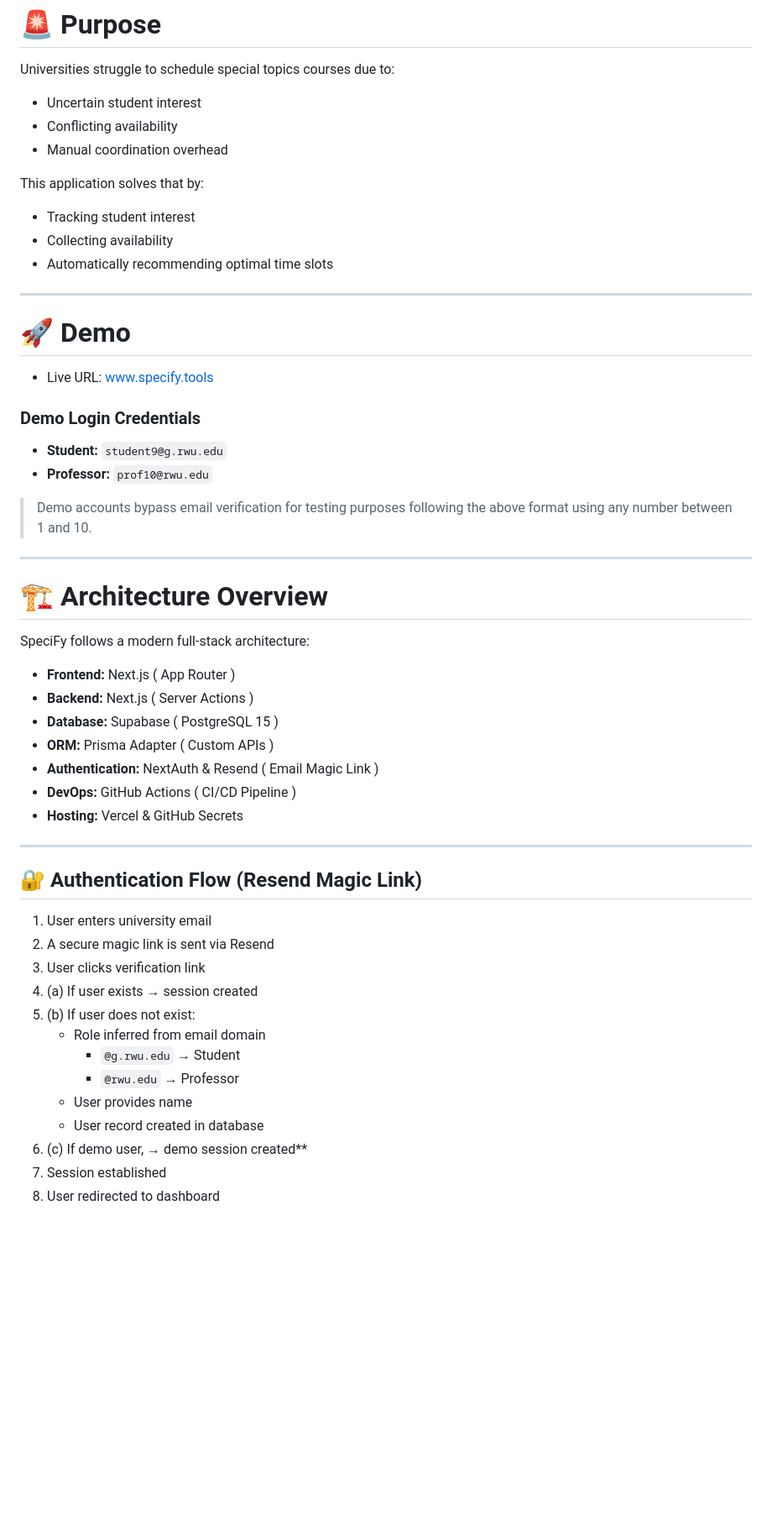
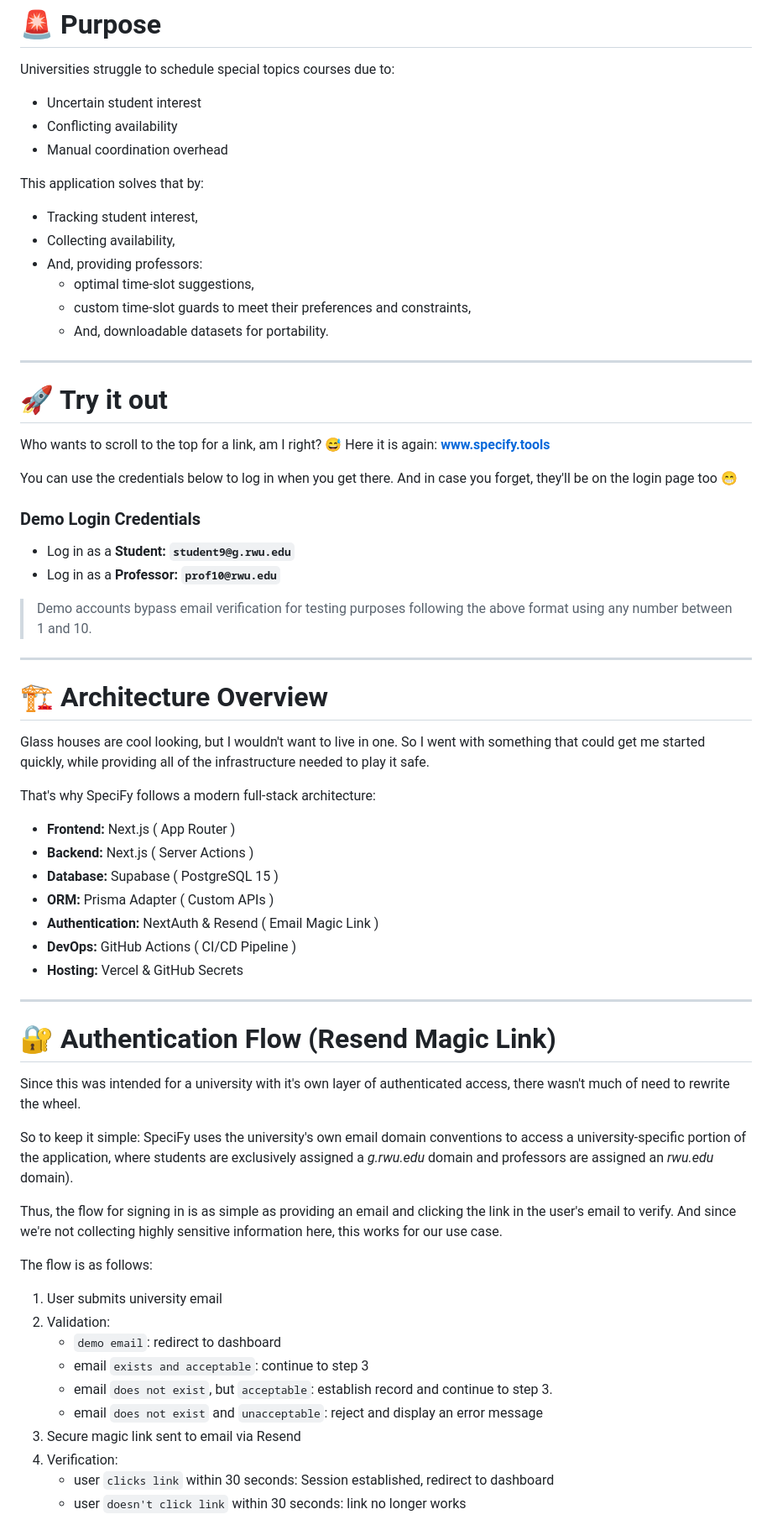
Before and after one commit to romevidal/SpeciFy, a Markdown page: README.md, the part around one of its changes. Shown at 84% size. Rendered like a GitHub page; blank space fills up the shorter version.

Commit message:
README Revisions
Added reasoning and context to specific sections

Signed by: R. Vidal

```diff
--- a/README.md
+++ b/README.md
@@ -18,20 +18,25 @@ Universities struggle to schedule special topics courses due to:
 
 This application solves that by:
 
-- Tracking student interest
-- Collecting availability
-- Automatically recommending optimal time slots
+- Tracking student interest,
+- Collecting availability,
+- And, providing professors:
+    - optimal time-slot suggestions,
+    - custom time-slot guards to meet their preferences and constraints,
+    - And, downloadable datasets for portability.
 
 ---
 
-# 🚀 Demo
+# 🚀 Try it out
 
-- Live URL: [www.specify.tools](https://www.specify.tools/)
+Who wants to scroll to the top for a link, am I right? 😅 Here it is again: **[www.specify.tools](https://www.specify.tools/)**
+
+You can use the credentials below to log in when you get there. And in case you forget, they'll be on the login page too 😁
 
 ### Demo Login Credentials
 
-- **Student:** `student9@g.rwu.edu`
-- **Professor:** `prof10@rwu.edu`
+- Log in as a **Student: `student9@g.rwu.edu`**
+- Log in as a **Professor: `prof10@rwu.edu`**
 
 > Demo accounts bypass email verification for testing purposes following the above format using any number between 1 and 10.
 
@@ -39,7 +44,9 @@ This application solves that by:
 
 # 🏗 Architecture Overview
 
-SpeciFy follows a modern full-stack architecture:
+Glass houses are cool looking, but I wouldn't want to live in one. So I went with something that could get me started quickly, while providing all of the infrastructure needed to play it safe.
+
+That's why SpeciFy follows a modern full-stack architecture:
 
 - **Frontend:** Next.js ( App Router )
 - **Backend:** Next.js ( Server Actions )
@@ -51,18 +58,25 @@ SpeciFy follows a modern full-stack architecture:
 
 ---
 
-## 🔐 Authentication Flow (Resend Magic Link)
+# 🔐 Authentication Flow (Resend Magic Link)
 
-1. User enters university email
-2. A secure magic link is sent via Resend
-3. User clicks verification link
-4. (a) If user exists → session created
-4. (b) If user does not exist:
-    - Role inferred from email domain
-        - `@g.rwu.edu` → Student
-        - `@rwu.edu` → Professor
-    - User provides name
-    - User record created in database
-4. (c) If demo user, → demo session created**
-6. Session established
-7. User redirected to dashboard
+Since this was intended for a university with it's own layer of authenticated access, there wasn't much of need to rewrite the wheel.
+
+So to keep it simple: SpeciFy uses the university's own email domain conventions to access a university-specific portion of the application, where students are exclusively assigned a *g.rwu.edu* domain and professors are assigned an *rwu.edu* domain).
+
+Thus, the flow for signing in is as simple as providing an email and clicking the link in the user's email to verify. And since we're not collecting highly sensitive information here, this works for our use case.
+
+The flow is as follows:
+
+
+1. User submits university email
+2. Validation:
+    - `demo email`: redirect to dashboard
+    - email `exists and acceptable`: continue to step 3
+    - email `does not exist`, but `acceptable`: establish record and continue to step 3.
+    - email `does not exist` and `unacceptable`: reject and display an error message
+3. Secure magic link sent to email via Resend
+4. Verification:
+    - user `clicks link` within 30 seconds: Session established, redirect to dashboard
+    - user `doesn't click link` within 30 seconds: link no longer works
+
```
Also changed, not shown: other parts of README.md (+6 -1 lines).
